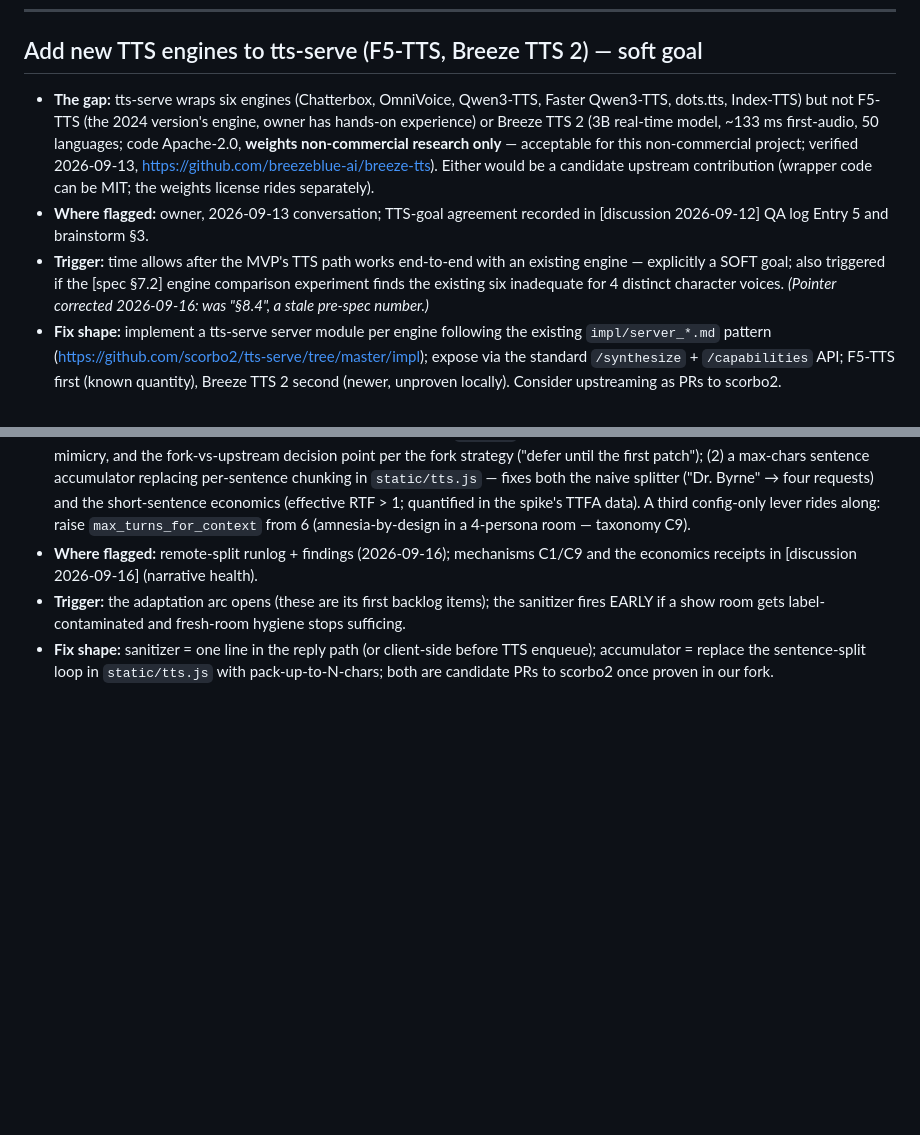
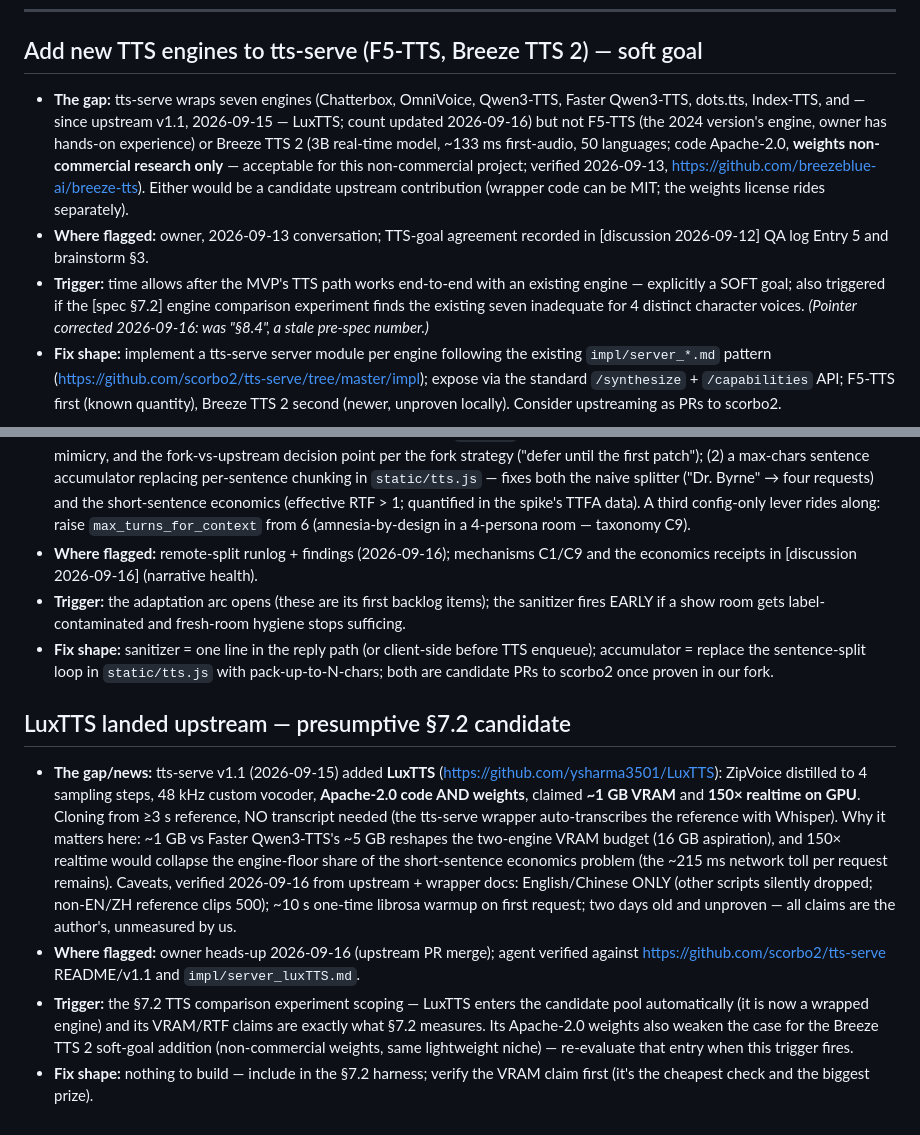
Before and after one commit to alfre2v/zombie-radio, a Markdown page: docs/follow-ups.md, 2 parts joined by grey strips. Drawn GitHub-style; blank space fills up the shorter version.

Commit message:
findings.md consolidated to final form; LuxTTS intel to follow-ups
- findings: PRELIMINARY/FINAL split merged into one final Results
  section; status header shows CLOSED/PASS; measure (e) completed
  with all step-6 red flags and receipts; streaming A/B verdict
  and whisper lazy-load added; show-quality issues get fix shapes
  and costs.
- follow-ups: LuxTTS landed in tts-serve v1.1 (Apache-2.0, ~1GB
  VRAM claim) — presumptive $7.2 candidate; engine count 6->7.

```diff
--- a/docs/follow-ups.md
+++ b/docs/follow-ups.md
@@ -21,8 +21,10 @@ reader's memory):
 
 ## Add new TTS engines to tts-serve (F5-TTS, Breeze TTS 2) — soft goal
 
-- **The gap:** tts-serve wraps six engines (Chatterbox, OmniVoice,
-  Qwen3-TTS, Faster Qwen3-TTS, dots.tts, Index-TTS) but not
+- **The gap:** tts-serve wraps seven engines (Chatterbox,
+  OmniVoice, Qwen3-TTS, Faster Qwen3-TTS, dots.tts, Index-TTS,
+  and — since upstream v1.1, 2026-09-15 — LuxTTS; count updated
+  2026-09-16) but not
   F5-TTS (the 2024 version's engine, owner has hands-on
   experience) or Breeze TTS 2 (3B real-time model, ~133 ms
   first-audio, 50 languages; code Apache-2.0, **weights
@@ -37,7 +39,7 @@ reader's memory):
 - **Trigger:** time allows after the MVP's TTS path works
   end-to-end with an existing engine — explicitly a SOFT goal;
   also triggered if the [spec §7.2] engine comparison experiment
-  finds the existing six inadequate for 4 distinct character
+  finds the existing seven inadequate for 4 distinct character
   voices. *(Pointer corrected 2026-09-16: was "§8.4", a stale
   pre-spec number.)*
 - **Fix shape:** implement a tts-serve server module per engine
@@ -92,3 +94,35 @@ reader's memory):
   sentence-split loop in `static/tts.js` with
   pack-up-to-N-chars; both are candidate PRs to scorbo2 once
   proven in our fork.
+
+## LuxTTS landed upstream — presumptive §7.2 candidate
+
+- **The gap/news:** tts-serve v1.1 (2026-09-15) added **LuxTTS**
+  (<https://github.com/ysharma3501/LuxTTS>): ZipVoice distilled
+  to 4 sampling steps, 48 kHz custom vocoder, **Apache-2.0 code
+  AND weights**, claimed **~1 GB VRAM** and **150× realtime on
+  GPU**. Cloning from ≥3 s reference, NO transcript needed (the
+  tts-serve wrapper auto-transcribes the reference with Whisper).
+  Why it matters here: ~1 GB vs Faster Qwen3-TTS's ~5 GB reshapes
+  the two-engine VRAM budget (16 GB aspiration), and 150×
+  realtime would collapse the engine-floor share of the
+  short-sentence economics problem (the ~215 ms network toll per
+  request remains). Caveats, verified 2026-09-16 from upstream +
+  wrapper docs: English/Chinese ONLY (other scripts silently
+  dropped; non-EN/ZH reference clips 500); ~10 s one-time librosa
+  warmup on first request; two days old and unproven — all claims
+  are the author's, unmeasured by us.
+- **Where flagged:** owner heads-up 2026-09-16 (upstream PR
+  merge); agent verified against
+  <https://github.com/scorbo2/tts-serve> README/v1.1 and
+  `impl/server_luxTTS.md`.
+- **Trigger:** the §7.2 TTS comparison experiment scoping —
+  LuxTTS enters the candidate pool automatically (it is now a
+  wrapped engine) and its VRAM/RTF claims are exactly what §7.2
+  measures. Its Apache-2.0 weights also weaken the case for the
+  Breeze TTS 2 soft-goal addition (non-commercial weights, same
+  lightweight niche) — re-evaluate that entry when this trigger
+  fires.
+- **Fix shape:** nothing to build — include in the §7.2 harness;
+  verify the VRAM claim first (it's the cheapest check and the
+  biggest prize).
```
Also changed, not shown: 1 other file.
